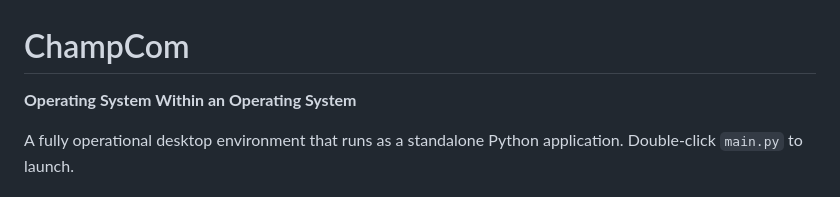
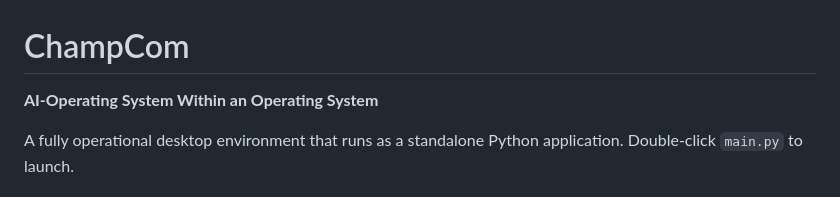
Before and after one commit to thaChamp78/champcom-, a Markdown page: README.md, the part around the change. GitHub-like rendering.

Commit message:
Enhance project description to highlight AI aspect
Technical and understandable

```diff
--- a/README.md
+++ b/README.md
@@ -1,6 +1,6 @@
 # ChampCom
 
-**Operating System Within an Operating System**
+**AI-Operating System Within an Operating System**
 
 A fully operational desktop environment that runs as a standalone Python application. Double-click `main.py` to launch.
 
```
